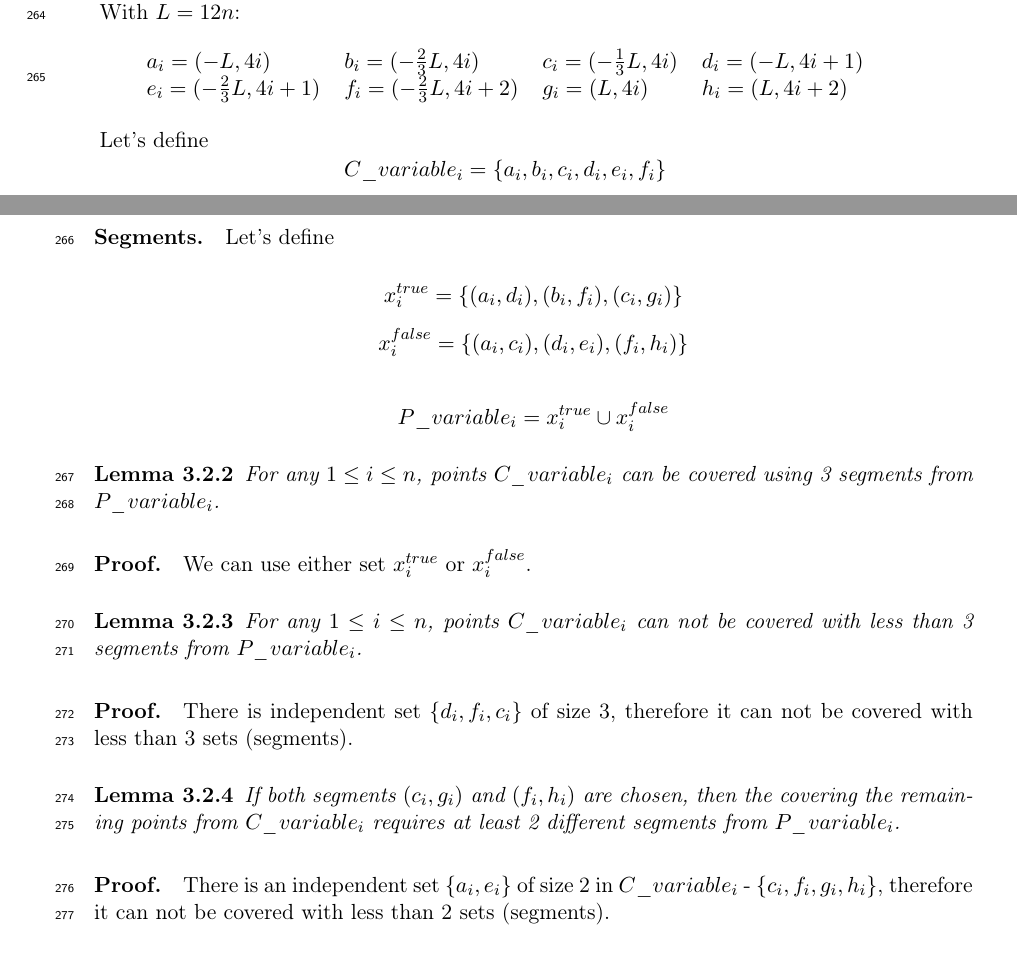
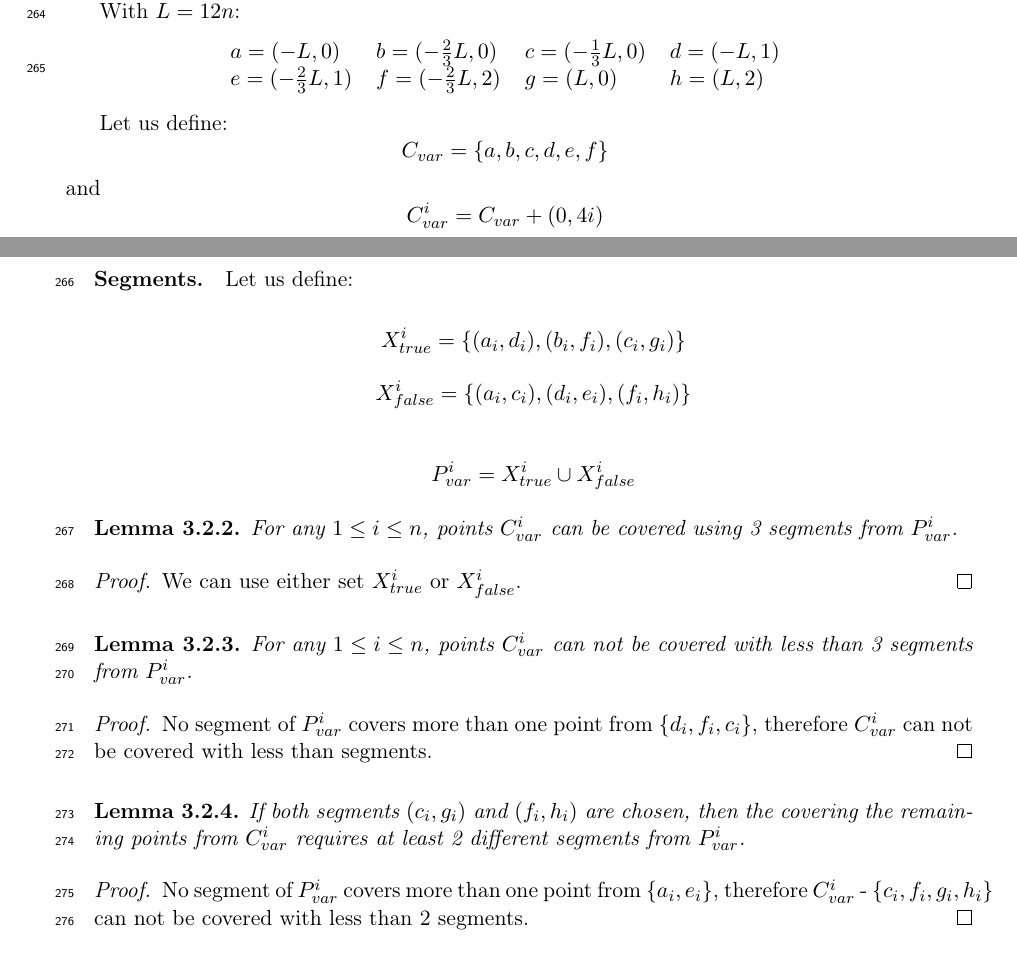
Before and after one commit to elvina10/master-thesis, a LaTeX thesis (cover.tex, which reads apxcomplete.tex): two parts of pages 14 and 15 of 31, joined at a grey line, cut so that both start at the same text. Compiled offline with pdfLaTeX.

Commit message:
Page 12 remarks

```diff
--- a/apxcomplete.tex
+++ b/apxcomplete.tex
@@ -222,62 +222,67 @@ With $L = 12n$:
 
 \begin{center}
 \begin{tabular}{ l l l l}
-	$a_{i} = (-L, 4i)$ &
-	$b_{i} = (-\frac{2}{3}L, 4i)$ &
-	$c_{i} = (-\frac{1}{3}L, 4i)$ &
-	$d_{i} = (-L, 4i+1)$ \\
-	$e_{i} = (-\frac{2}{3}L, 4i+1)$ &
-	$f_{i} = (-\frac{2}{3}L, 4i+2)$ &
-	$g_i = (L, 4i)$ &
-	$h_i = (L, 4i+2)$
+	$a = (-L, 0)$ &
+	$b = (-\frac{2}{3}L, 0)$ &
+	$c = (-\frac{1}{3}L, 0)$ &
+	$d = (-L, 1)$ \\
+	$e = (-\frac{2}{3}L, 1)$ &
+	$f = (-\frac{2}{3}L, 2)$ &
+	$g = (L, 0)$ &
+	$h = (L, 2)$
 \end{tabular}
 \end{center}
 
-Let's define $$C\_variable_i =  \{a_i, b_i, c_i, d_i, e_i, f_i\}$$
+Let us define: $$C_{var} =  \{a, b, c, d, e, f\}$$
+and $$C_{var}^i = C_{var} + (0, 4i)$$
 
 
 \paragraph{Segments.}
 
-Let's define
+Let us define:
 
-$$x^{true}_i =\{ (a_i, d_i), (b_i, f_i), (c_i, g_i)\}$$
-$$x^{false}_i = \{(a_i, c_i), (d_i, e_i), (f_i, h_i)\}$$
+$$X_{true}^i =\{ (a_i, d_i), (b_i, f_i), (c_i, g_i)\}$$
+$$X_{false}^i = \{(a_i, c_i), (d_i, e_i), (f_i, h_i)\}$$
 
-$$P\_variable_i = x^{true}_i \cup x^{false}_i$$
+$$P_{var}^i = X_{true}^i \cup X_{false}^i$$
 
 
 \begin{lemma}
 \label{choose_variables_solution}
-For any $1 \le i \le n$, points $C\_variable_i$
-can be covered using 3 segments from $P\_variable_i$.
+For any $1 \le i \le n$, points $C_{var}^i$
+can be covered using 3 segments from $P_{var}^i$.
 \end{lemma}
 
-\paragraph{Proof.}
-We can use either set $x^{true}_i$ or $x^{false}_i$.
-
+\begin{proof}
+We can use either set $X_{true}^i$ or $X_{false}^i$.
+\end{proof}
 
 \begin{lemma}
 \label{choose_variables_no_less}
-For any $1 \le i \le n$, points $C\_variable_i$
-can not be covered with less than 3 segments from $P\_variable_i$.
+For any $1 \le i \le n$, points $C_{var}^i$
+can not be covered with less than 3 segments from $P_{var}^i$.
 \end{lemma}
 
-\paragraph{Proof.}
-There is independent set $\{d_i, f_i, c_i\}$ of size 3, therefore it can
-not be covered with less than 3 sets (segments).
-
+\begin{proof}
+No segment of $P_{var}^i$ covers more than one point from
+$\{d_i, f_i, c_i\}$, therefore $C_{var}^i$ can
+not be covered with less than segments.
+\end{proof}
 
 \begin{lemma}
 \label{choose_variables_both}
 If both segments $\xTrueSegment$ and $\xFalseSegment$ are chosen, then
-the covering the remaining points from $C\_variable_i$
+the covering the remaining points from $C_{var}^i$
 requires at least 2 different
-segments from $P\_variable_i$.
+segments from $P_{var}^i$.
 \end{lemma}
-\paragraph{Proof.}
-There is an independent set $\{a_i, e_i\}$ of size 2
-in $C\_variable_i$ - $\{c_i, f_i, g_i, h_i\}$,
-therefore it can not be covered with less than 2 sets (segments).
+\begin{proof}
+No segment of $P_{var}^i$ covers more than one point from
+$\{a_i, e_i\}$,
+therefore
+$C_{var}^i$ - $\{c_i, f_i, g_i, h_i\}$
+can not be covered with less than 2 segments.
+\end{proof}
 
 
 \subsubsection{OR-gadget}
--- a/cover.tex
+++ b/cover.tex
@@ -101,6 +101,7 @@ APX-completeness, PCP theorem, NP-completeness}
 \usepackage[nospace, noadjust]{cite}
 \usepackage{lineno}
 \usepackage{enumitem}
+\usepackage{amsthm}
 \linenumbers
 
 \newtheorem{claim}{Claim}[section]
```
Also changed, not shown: cover.pdf, apxcomplete.tex (6 more changed lines).
